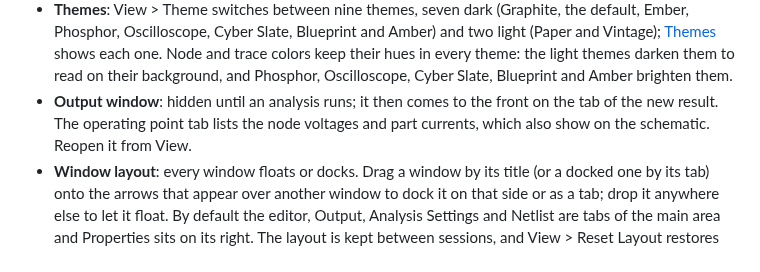
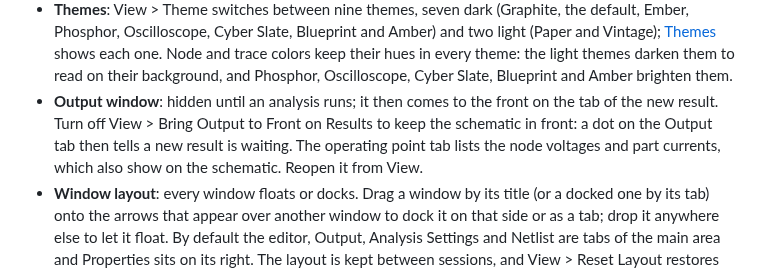
Before and after one commit to ronnymilleo/imcsim, a Markdown page: docs/user_guide.md, the part around the change. GitHub-like rendering.

```diff
--- a/docs/user_guide.md
+++ b/docs/user_guide.md
@@ -34,8 +34,9 @@ How to read what imcsim measures, plots and exports. The [README](../README.md)
   Oscilloscope, Cyber Slate, Blueprint and Amber) and two light (Paper and Vintage); [Themes](themes.md) shows each
   one. Node and trace colors keep their hues in every theme: the light themes darken them to read on their
   background, and Phosphor, Oscilloscope, Cyber Slate, Blueprint and Amber brighten them.
-- **Output window**: hidden until an analysis runs; it then comes to the front on the tab of the new result. The
-  operating point tab lists the node voltages and part currents, which also show on the schematic. Reopen it from View.
+- **Output window**: hidden until an analysis runs; it then comes to the front on the tab of the new result. Turn
+  off View > Bring Output to Front on Results to keep the schematic in front: a dot on the Output tab then tells a
+  new result is waiting. The operating point tab lists the node voltages and part currents, which also show on the schematic. Reopen it from View.
 - **Window layout**: every window floats or docks. Drag a window by its title (or a docked one by its tab) onto
   the arrows that appear over another window to dock it on that side or as a tab; drop it anywhere else to let it
   float. By default the editor, Output, Analysis Settings and Netlist are tabs of the main area and Properties sits
```
Also changed, not shown: README.md (+1 -1 lines), docs/tutorial.md (+5 -1 lines), docs/images/tutorial_heat_map.png (added).
